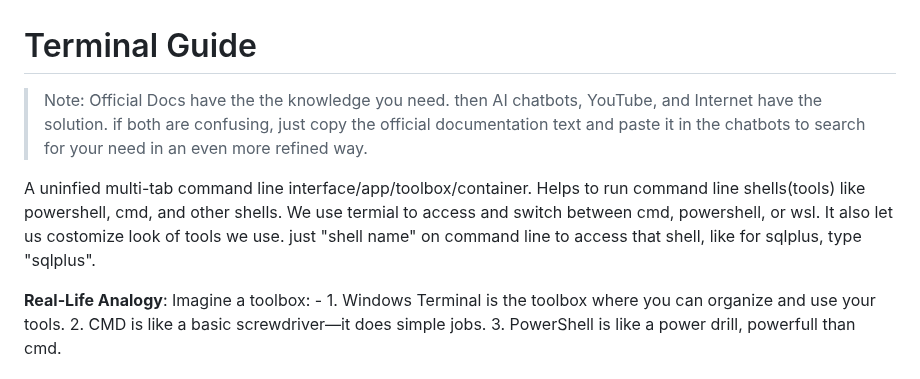
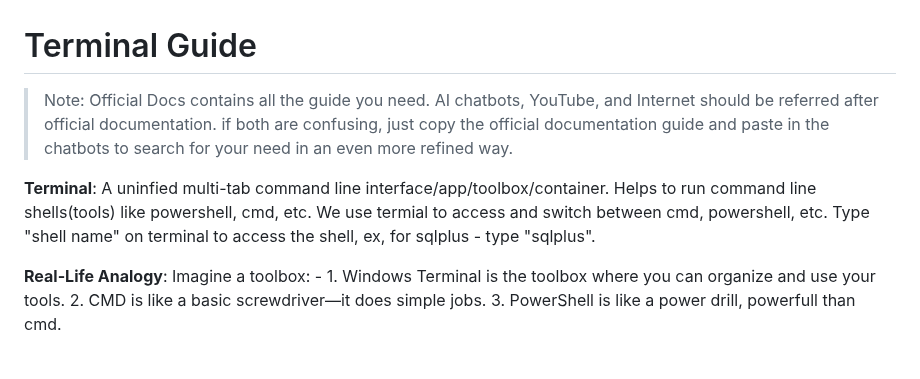
Before and after one commit to vishal273007/ui, a Markdown page: Terminal.md, the part around the change. Rendered like a GitHub page.

```diff
--- a/Terminal.md
+++ b/Terminal.md
@@ -1,9 +1,9 @@
 <div style="text-align: center;">   <h1> Terminal Guide  </h1>  </div>
 
 
-> Note: Official Docs have the the knowledge you need. then AI chatbots, YouTube, and Internet have the solution. if both are confusing, just copy the official documentation text and paste it in the chatbots to search for your need in an even more refined way.
+> Note: Official Docs contains all the guide you need. AI chatbots, YouTube, and Internet should be referred after official documentation. if both are confusing, just copy the official documentation guide and paste in the chatbots to search for your need in an even more refined way.
 
-A uninfied multi-tab command line interface/app/toolbox/container. Helps to run command line shells(tools) like powershell, cmd, and other shells. We use termial to access and switch between cmd, powershell, or wsl. It also let us costomize look of tools we use. just "shell name" on command line to access that shell, like for sqlplus, type "sqlplus".
+**Terminal**: A uninfied multi-tab command line interface/app/toolbox/container. Helps to run command line shells(tools) like powershell, cmd, etc. We use termial to access and switch between cmd, powershell, etc. Type "shell name" on terminal to access the shell, ex, for sqlplus - type "sqlplus".
 
 **Real-Life Analogy**: Imagine a toolbox: - 1. Windows Terminal is the toolbox where you can organize and use your tools. 2. CMD is like a basic screwdriver—it does simple jobs. 3. PowerShell is like a power drill, powerfull than cmd.
 
```
